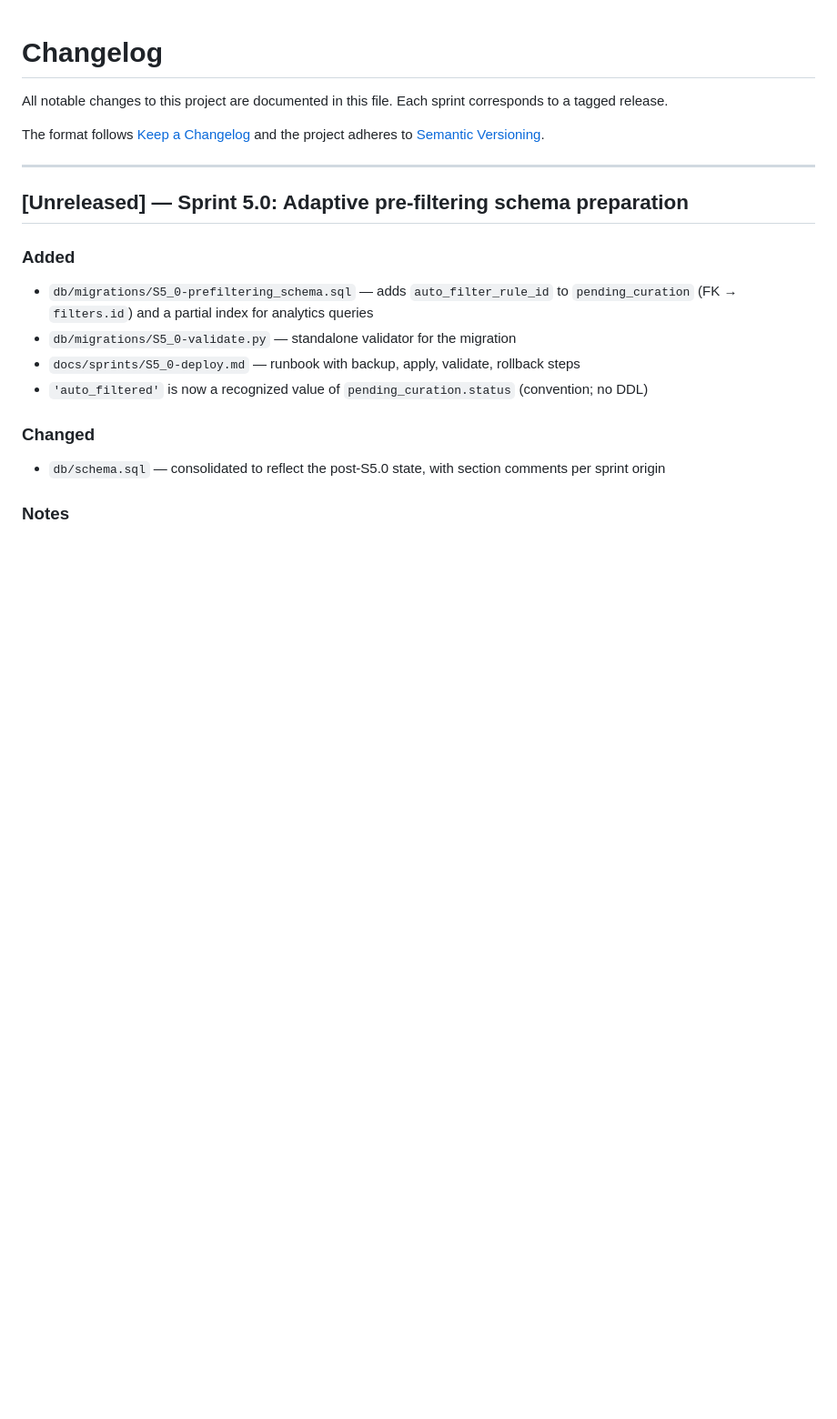
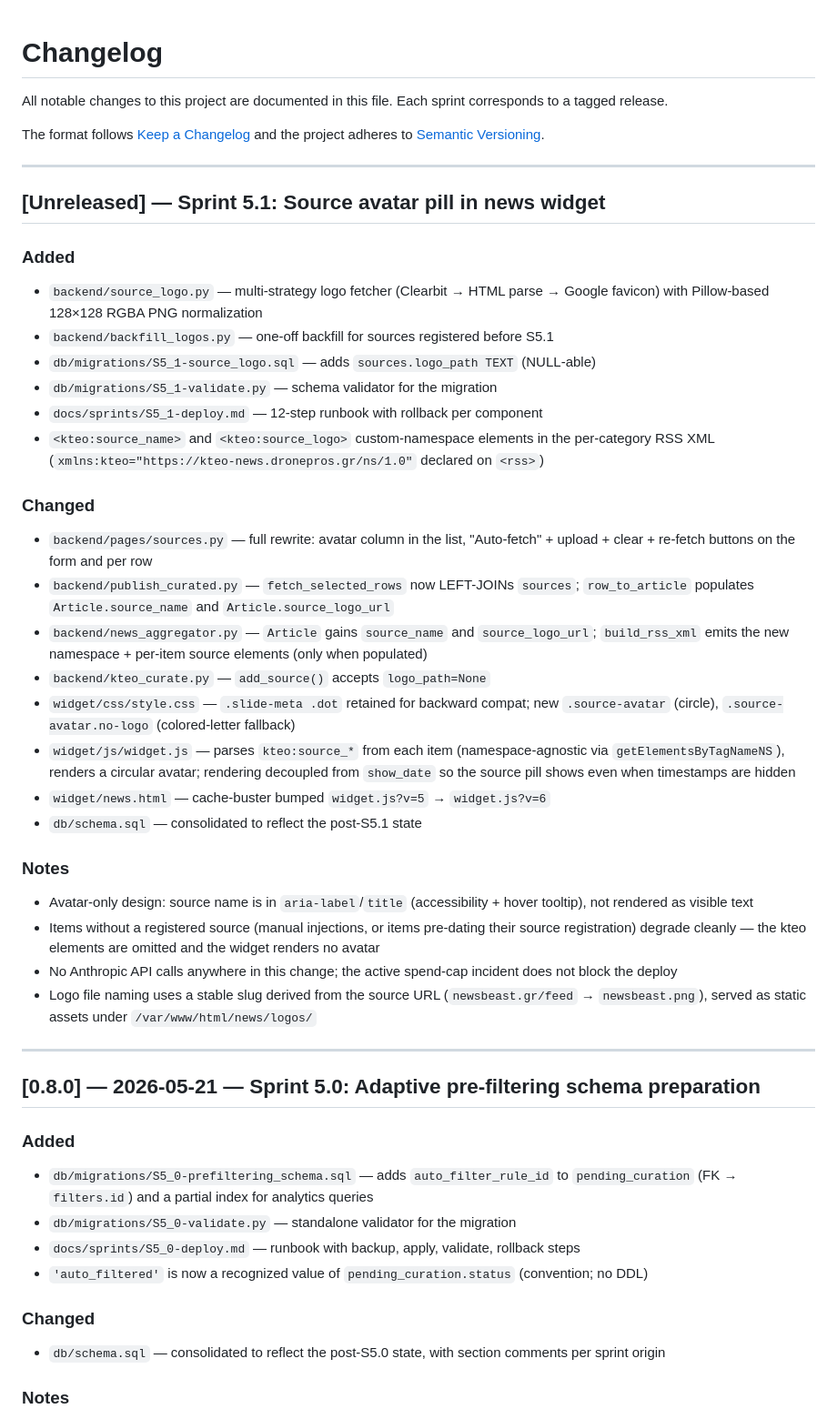
Before and after one commit to lefteris-tech/kteo-news-system, a Markdown page: CHANGELOG.md, the part around the change. Shown at 91% size. GitHub-like rendering; blank space fills up the shorter version.

```diff
--- a/CHANGELOG.md
+++ b/CHANGELOG.md
@@ -8,7 +8,35 @@ the project adheres to [Semantic Versioning](https://semver.org/spec/v2.0.0.html
 
 ---
 
-## [Unreleased] — Sprint 5.0: Adaptive pre-filtering schema preparation
+## [Unreleased] — Sprint 5.1: Source avatar pill in news widget
+
+### Added
+- `backend/source_logo.py` — multi-strategy logo fetcher (Clearbit → HTML parse → Google favicon) with Pillow-based 128×128 RGBA PNG normalization
+- `backend/backfill_logos.py` — one-off backfill for sources registered before S5.1
+- `db/migrations/S5_1-source_logo.sql` — adds `sources.logo_path TEXT` (NULL-able)
+- `db/migrations/S5_1-validate.py` — schema validator for the migration
+- `docs/sprints/S5_1-deploy.md` — 12-step runbook with rollback per component
+- `<kteo:source_name>` and `<kteo:source_logo>` custom-namespace elements in the per-category RSS XML (`xmlns:kteo="https://kteo-news.dronepros.gr/ns/1.0"` declared on `<rss>`)
+
+### Changed
+- `backend/pages/sources.py` — full rewrite: avatar column in the list, "Auto-fetch" + upload + clear + re-fetch buttons on the form and per row
+- `backend/publish_curated.py` — `fetch_selected_rows` now LEFT-JOINs `sources`; `row_to_article` populates `Article.source_name` and `Article.source_logo_url`
+- `backend/news_aggregator.py` — `Article` gains `source_name` and `source_logo_url`; `build_rss_xml` emits the new namespace + per-item source elements (only when populated)
+- `backend/kteo_curate.py` — `add_source()` accepts `logo_path=None`
+- `widget/css/style.css` — `.slide-meta .dot` retained for backward compat; new `.source-avatar` (circle), `.source-avatar.no-logo` (colored-letter fallback)
+- `widget/js/widget.js` — parses `kteo:source_*` from each item (namespace-agnostic via `getElementsByTagNameNS`), renders a circular avatar; rendering decoupled from `show_date` so the source pill shows even when timestamps are hidden
+- `widget/news.html` — cache-buster bumped `widget.js?v=5` → `widget.js?v=6`
+- `db/schema.sql` — consolidated to reflect the post-S5.1 state
+
+### Notes
+- Avatar-only design: source name is in `aria-label`/`title` (accessibility + hover tooltip), not rendered as visible text
+- Items without a registered source (manual injections, or items pre-dating their source registration) degrade cleanly — the kteo elements are omitted and the widget renders no avatar
+- No Anthropic API calls anywhere in this change; the active spend-cap incident does not block the deploy
+- Logo file naming uses a stable slug derived from the source URL (`newsbeast.gr/feed` → `newsbeast.png`), served as static assets under `/var/www/html/news/logos/`
+
+---
+
+## [0.8.0] — 2026-05-21 — Sprint 5.0: Adaptive pre-filtering schema preparation
 
 ### Added
 - `db/migrations/S5_0-prefiltering_schema.sql` — adds `auto_filter_rule_id` to `pending_curation` (FK → `filters.id`) and a partial index for analytics queries
```
Also changed, not shown: docs/sprints/S5_1-deploy.md (added, +239 -0 lines).
